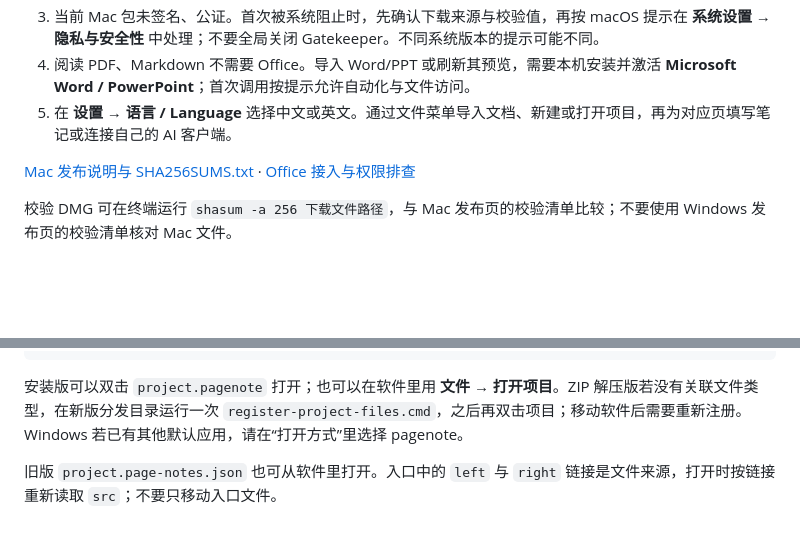
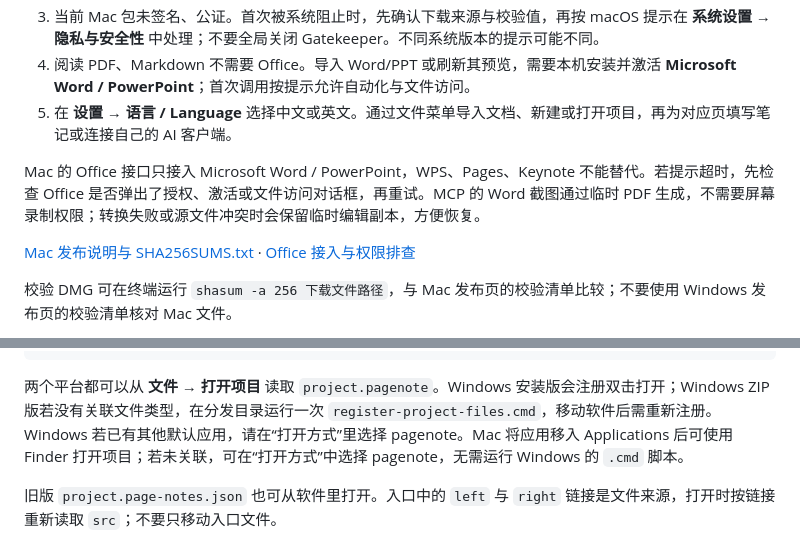
Before and after one commit to LTH0001/pagenote, a Markdown page: README.md, 2 parts joined by grey strips. GitHub-like rendering; blank space fills up the shorter version.

````diff
--- a/README.md
+++ b/README.md
@@ -94,6 +94,8 @@ AI 浪潮扑面而来，用 AI 辅助学习早已是寻常选择。大家常常
 4. 阅读 PDF、Markdown 不需要 Office。导入 Word/PPT 或刷新其预览，需要本机安装并激活 **Microsoft Word / PowerPoint**；首次调用按提示允许自动化与文件访问。
 5. 在 **设置 → 语言 / Language** 选择中文或英文。通过文件菜单导入文档、新建或打开项目，再为对应页填写笔记或连接自己的 AI 客户端。
 
+Mac 的 Office 接口只接入 Microsoft Word / PowerPoint，WPS、Pages、Keynote 不能替代。若提示超时，先检查 Office 是否弹出了授权、激活或文件访问对话框，再重试。MCP 的 Word 截图通过临时 PDF 生成，不需要屏幕录制权限；转换失败或源文件冲突时会保留临时编辑副本，方便恢复。
+
 [Mac 发布说明与 SHA256SUMS.txt](https://github.com/obroccolio/pagenote/releases/tag/v1.0.0) · [Office 接入与权限排查](docs/MAC-OFFICE.md)
 
 校验 DMG 可在终端运行 `shasum -a 256 下载文件路径`，与 Mac 发布页的校验清单比较；不要使用 Windows 发布页的校验清单核对 Mac 文件。
@@ -127,7 +129,7 @@ Mac 适配由 [obroccolio](https://github.com/obroccolio) 在 [PR #3](https://gi
     ai-reviews.json         # AI 标注（产生标注后保存）
 ```
 
-安装版可以双击 `project.pagenote` 打开；也可以在软件里用 **文件 → 打开项目**。ZIP 解压版若没有关联文件类型，在新版分发目录运行一次 `register-project-files.cmd`，之后再双击项目；移动软件后需要重新注册。Windows 若已有其他默认应用，请在“打开方式”里选择 pagenote。
+两个平台都可以从 **文件 → 打开项目** 读取 `project.pagenote`。Windows 安装版会注册双击打开；Windows ZIP 版若没有关联文件类型，在分发目录运行一次 `register-project-files.cmd`，移动软件后需重新注册。Windows 若已有其他默认应用，请在“打开方式”里选择 pagenote。Mac 将应用移入 Applications 后可使用 Finder 打开项目；若未关联，可在“打开方式”中选择 pagenote，无需运行 Windows 的 `.cmd` 脚本。
 
 旧版 `project.page-notes.json` 也可从软件里打开。入口中的 `left` 与 `right` 链接是文件来源，打开时按链接重新读取 `src`；不要只移动入口文件。
 
````
Also changed, not shown: CHANGELOG.md (+2 -0 lines), README.en.md (+4 -0 lines).
